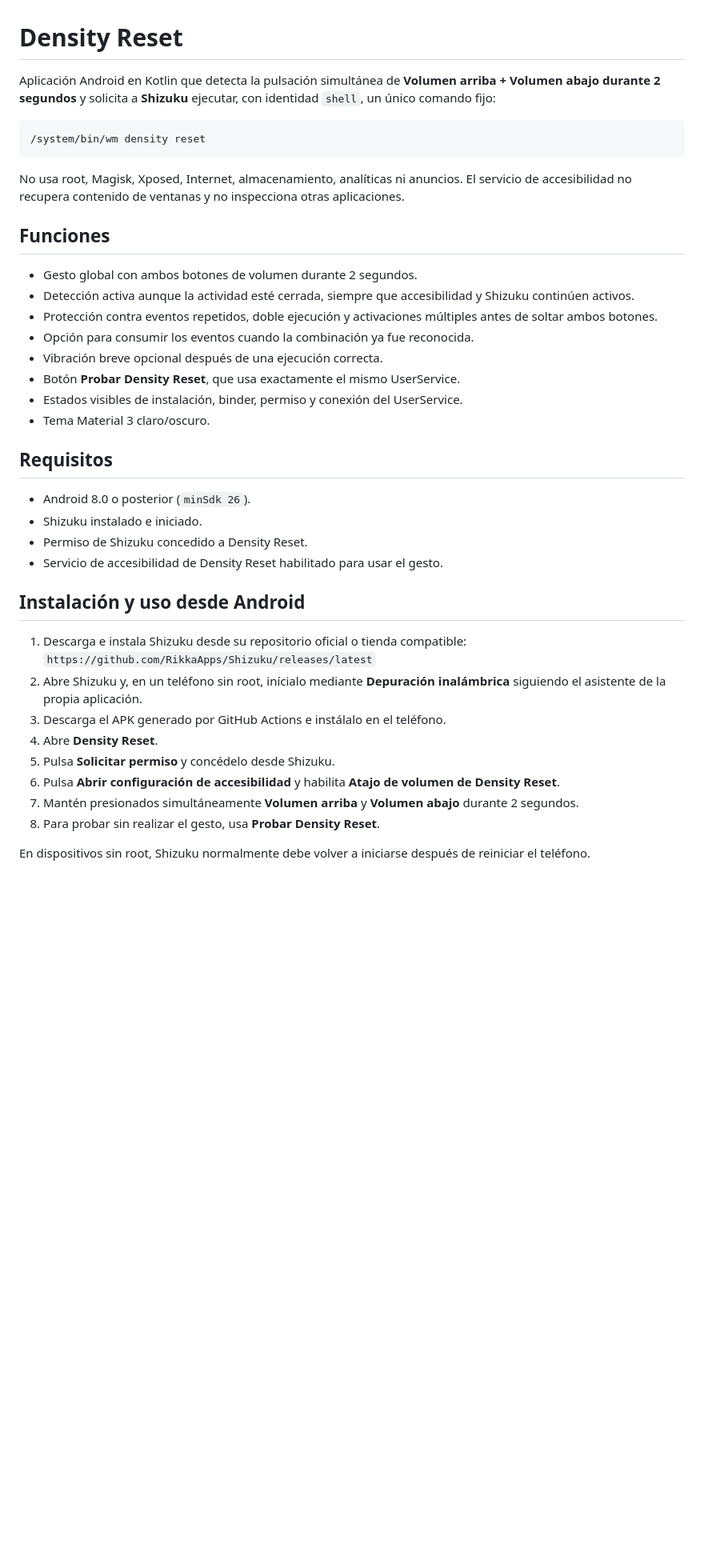
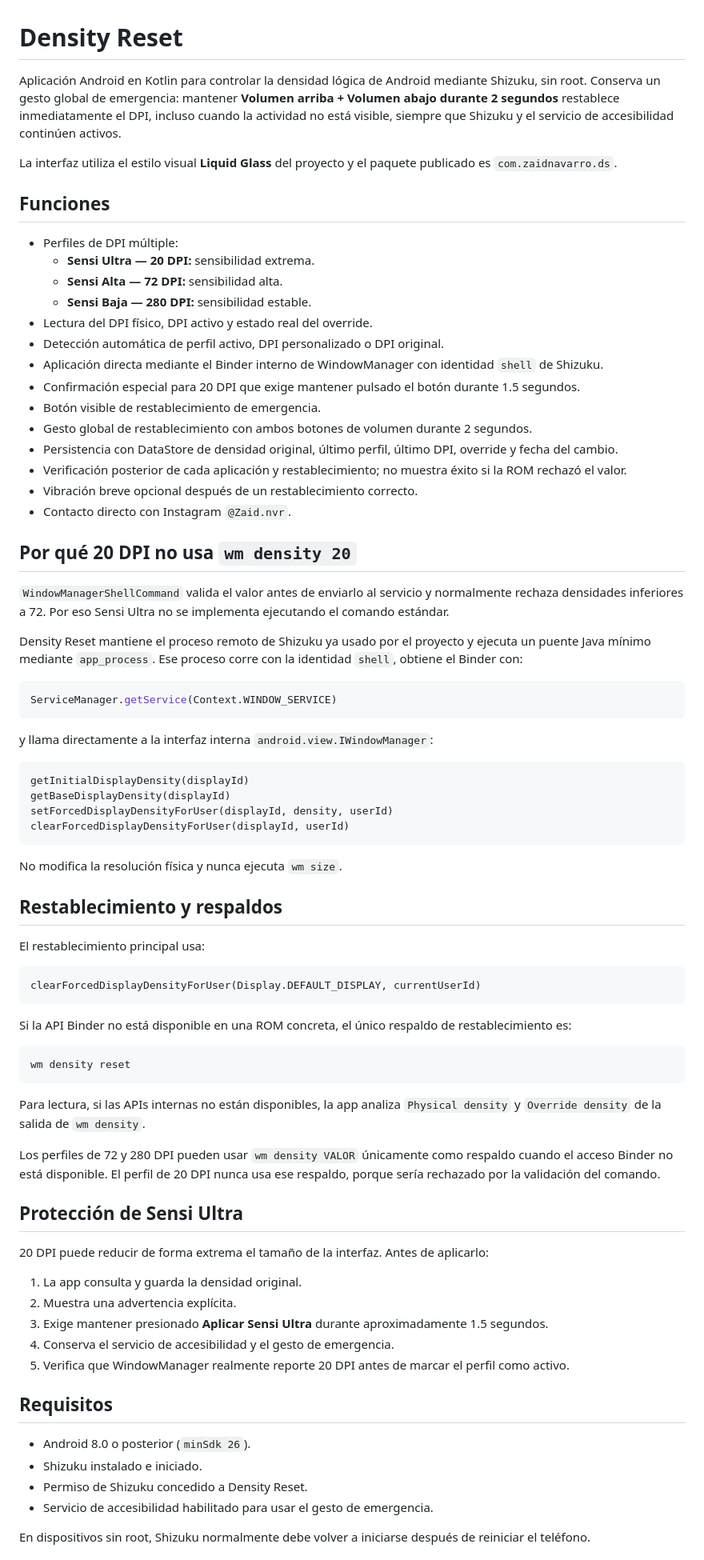
Before and after one commit to Fernan20881208/Zaid-Density-Reset, a Markdown page: README.md, the part around one of its changes. Shown at 80% size. GitHub-like rendering; blank space fills up the shorter version.

Commit message:
Documentar DPI múltiple y arquitectura Binder

````diff
--- a/README.md
+++ b/README.md
@@ -1,42 +1,81 @@
 # Density Reset
 
-Aplicación Android en Kotlin que detecta la pulsación simultánea de **Volumen arriba + Volumen abajo durante 2 segundos** y solicita a **Shizuku** ejecutar, con identidad `shell`, un único comando fijo:
+Aplicación Android en Kotlin para controlar la densidad lógica de Android mediante Shizuku, sin root. Conserva un gesto global de emergencia: mantener **Volumen arriba + Volumen abajo durante 2 segundos** restablece inmediatamente el DPI, incluso cuando la actividad no está visible, siempre que Shizuku y el servicio de accesibilidad continúen activos.
 
-```text
-/system/bin/wm density reset
-```
-
-No usa root, Magisk, Xposed, Internet, almacenamiento, analíticas ni anuncios. El servicio de accesibilidad no recupera contenido de ventanas y no inspecciona otras aplicaciones.
+La interfaz utiliza el estilo visual **Liquid Glass** del proyecto y el paquete publicado es `com.zaidnavarro.ds`.
 
 ## Funciones
 
-- Gesto global con ambos botones de volumen durante 2 segundos.
-- Detección activa aunque la actividad esté cerrada, siempre que accesibilidad y Shizuku continúen activos.
-- Protección contra eventos repetidos, doble ejecución y activaciones múltiples antes de soltar ambos botones.
-- Opción para consumir los eventos cuando la combinación ya fue reconocida.
-- Vibración breve opcional después de una ejecución correcta.
-- Botón **Probar Density Reset**, que usa exactamente el mismo UserService.
-- Estados visibles de instalación, binder, permiso y conexión del UserService.
-- Tema Material 3 claro/oscuro.
+- Perfiles de DPI múltiple:
+  - **Sensi Ultra — 20 DPI:** sensibilidad extrema.
+  - **Sensi Alta — 72 DPI:** sensibilidad alta.
+  - **Sensi Baja — 280 DPI:** sensibilidad estable.
+- Lectura del DPI físico, DPI activo y estado real del override.
+- Detección automática de perfil activo, DPI personalizado o DPI original.
+- Aplicación directa mediante el Binder interno de WindowManager con identidad `shell` de Shizuku.
+- Confirmación especial para 20 DPI que exige mantener pulsado el botón durante 1.5 segundos.
+- Botón visible de restablecimiento de emergencia.
+- Gesto global de restablecimiento con ambos botones de volumen durante 2 segundos.
+- Persistencia con DataStore de densidad original, último perfil, último DPI, override y fecha del cambio.
+- Verificación posterior de cada aplicación y restablecimiento; no muestra éxito si la ROM rechazó el valor.
+- Vibración breve opcional después de un restablecimiento correcto.
+- Contacto directo con Instagram `@Zaid.nvr`.
+
+## Por qué 20 DPI no usa `wm density 20`
+
+`WindowManagerShellCommand` valida el valor antes de enviarlo al servicio y normalmente rechaza densidades inferiores a 72. Por eso Sensi Ultra no se implementa ejecutando el comando estándar.
+
+Density Reset mantiene el proceso remoto de Shizuku ya usado por el proyecto y ejecuta un puente Java mínimo mediante `app_process`. Ese proceso corre con la identidad `shell`, obtiene el Binder con:
+
+```java
+ServiceManager.getService(Context.WINDOW_SERVICE)
+```
+
+y llama directamente a la interfaz interna `android.view.IWindowManager`:
+
+```text
+getInitialDisplayDensity(displayId)
+getBaseDisplayDensity(displayId)
+setForcedDisplayDensityForUser(displayId, density, userId)
+clearForcedDisplayDensityForUser(displayId, userId)
+```
+
+No modifica la resolución física y nunca ejecuta `wm size`.
+
+## Restablecimiento y respaldos
+
+El restablecimiento principal usa:
+
+```text
+clearForcedDisplayDensityForUser(Display.DEFAULT_DISPLAY, currentUserId)
+```
+
+Si la API Binder no está disponible en una ROM concreta, el único respaldo de restablecimiento es:
+
+```text
+wm density reset
+```
+
+Para lectura, si las APIs internas no están disponibles, la app analiza `Physical density` y `Override density` de la salida de `wm density`.
+
+Los perfiles de 72 y 280 DPI pueden usar `wm density VALOR` únicamente como respaldo cuando el acceso Binder no está disponible. El perfil de 20 DPI nunca usa ese respaldo, porque sería rechazado por la validación del comando.
+
+## Protección de Sensi Ultra
+
+20 DPI puede reducir de forma extrema el tamaño de la interfaz. Antes de aplicarlo:
+
+1. La app consulta y guarda la densidad original.
+2. Muestra una advertencia explícita.
+3. Exige mantener presionado **Aplicar Sensi Ultra** durante aproximadamente 1.5 segundos.
+4. Conserva el servicio de accesibilidad y el gesto de emergencia.
+5. Verifica que WindowManager realmente reporte 20 DPI antes de marcar el perfil como activo.
 
 ## Requisitos
 
 - Android 8.0 o posterior (`minSdk 26`).
 - Shizuku instalado e iniciado.
 - Permiso de Shizuku concedido a Density Reset.
-- Servicio de accesibilidad de Density Reset habilitado para usar el gesto.
-
-## Instalación y uso desde Android
-
-1. Descarga e instala Shizuku desde su repositorio oficial o tienda compatible:
-   `https://github.com/RikkaApps/Shizuku/releases/latest`
-2. Abre Shizuku y, en un teléfono sin root, inícialo mediante **Depuración inalámbrica** siguiendo el asistente de la propia aplicación.
-3. Descarga el APK generado por GitHub Actions e instálalo en el teléfono.
-4. Abre **Density Reset**.
-5. Pulsa **Solicitar permiso** y concédelo desde Shizuku.
-6. Pulsa **Abrir configuración de accesibilidad** y habilita **Atajo de volumen de Density Reset**.
-7. Mantén presionados simultáneamente **Volumen arriba** y **Volumen abajo** durante 2 segundos.
-8. Para probar sin realizar el gesto, usa **Probar Density Reset**.
+- Servicio de accesibilidad habilitado para usar el gesto de emergencia.
 
 En dispositivos sin root, Shizuku normalmente debe volver a iniciarse después de reiniciar el teléfono.
 
````
Also changed, not shown: other parts of README.md (+100 -103 lines).
